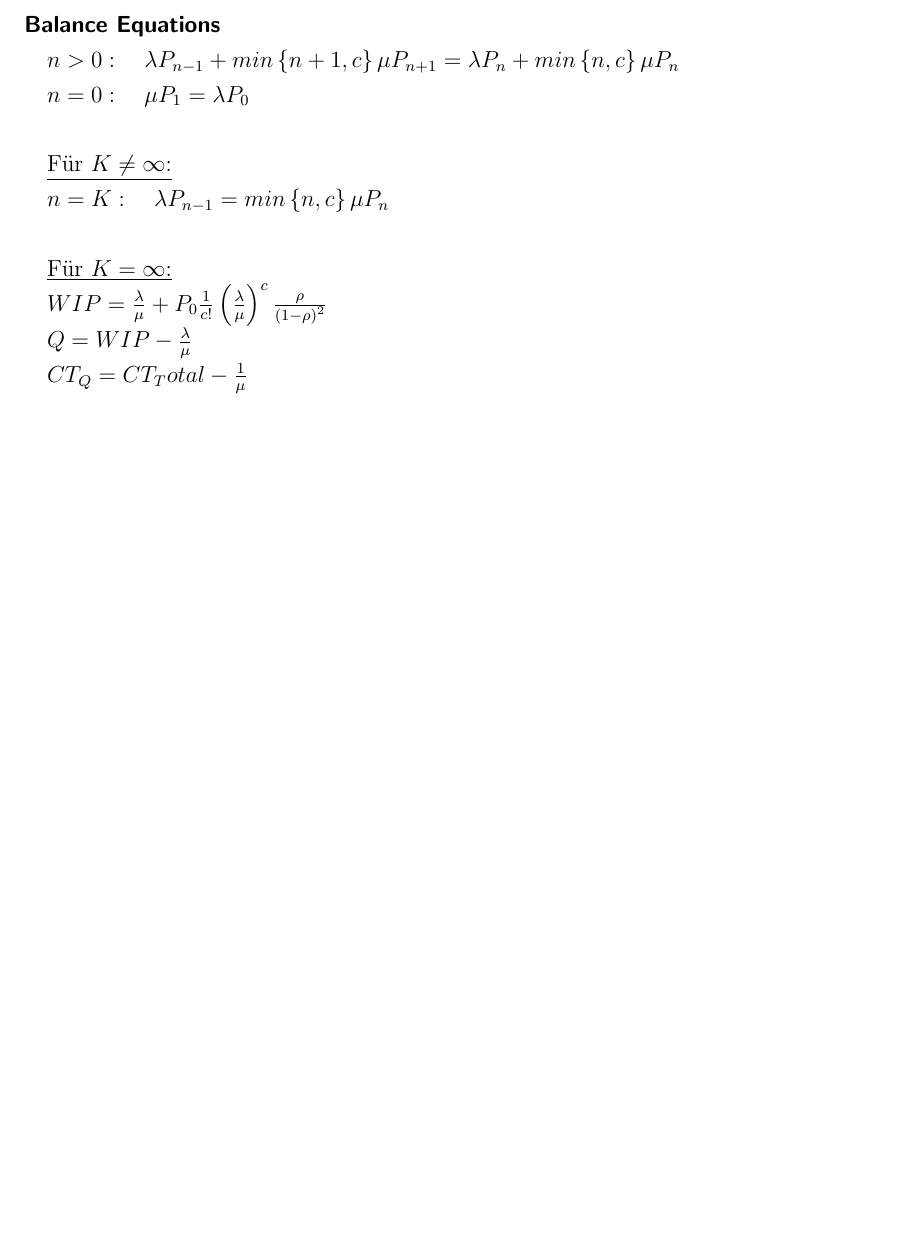
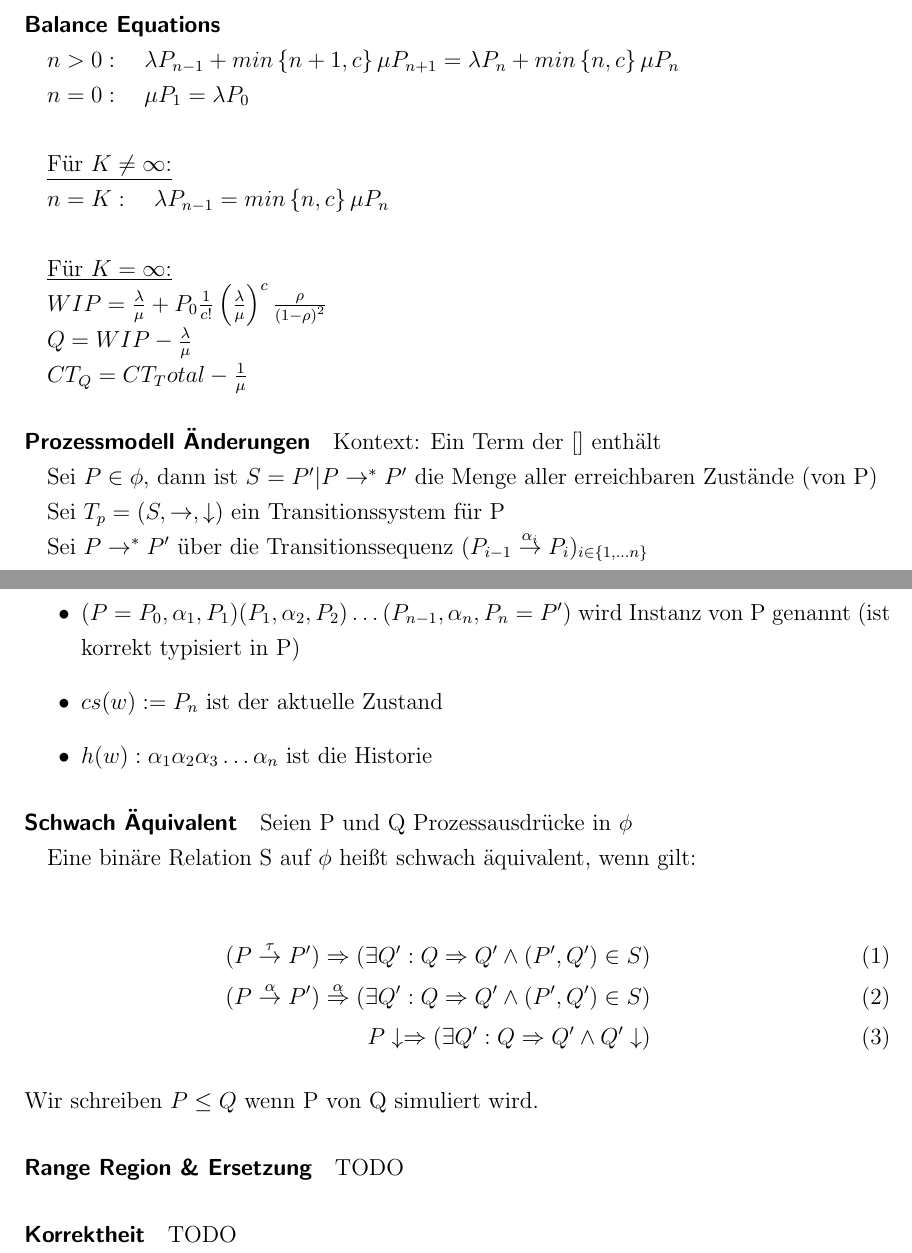
Before and after one commit to thiko/bpm-cheat-sheet, a LaTeX document (BPM_Formulars.tex): part of page 2 of 2 before the commit and two parts of pages 2 and 3 of 3 after it, the two joined at a grey line, cut so that both start at the same text, the shorter picture padded with empty space. Compiled offline with pdfLaTeX.

Commit message:
Ergänzungen für Kapitel 5 (von Thimo)

```diff
--- a/BPM_Formulars.tex
+++ b/BPM_Formulars.tex
@@ -130,4 +130,39 @@ $Q = WIP - \frac{\lambda}{\mu}$
 
 $CT_Q = CT_Total - \frac{1}{\mu}$
 
+\paragraph{Prozessmodell Änderungen}
+Kontext: Ein Term der [] enthält
+
+Sei $P \in \phi$, dann ist $S = {P' | P \rightarrow^* P'}$ die Menge aller erreichbaren Zustände (von P)
+
+Sei $T_p = (S , \rightarrow, \downarrow)$ ein Transitionssystem für P
+
+Sei $P \rightarrow^* P'$ über die Transitionssequenz $(P_{i-1} \overset{\alpha_i}{\rightarrow} P_i)_{i \in \{1, \dots n\}}$
+\begin{itemize}
+\item $(P = P_0, \alpha_1, P_1)(P_1, \alpha_2, P_2) \dots (P_{n-1}, \alpha_n, P_n = P')$ wird Instanz von P genannt (ist korrekt typisiert in P)
+\item $cs(w) := P_n$ ist der aktuelle Zustand
+\item $h(w): \alpha_1\alpha_2\alpha_3 \dots \alpha_n$ ist die Historie
+\end{itemize}
+
+\subparagraph{Schwach Äquivalent}
+
+Seien P und Q Prozessausdrücke in $\phi$
+
+Eine binäre Relation S auf $\phi$ heißt schwach äquivalent, wenn gilt:
+
+\begin{eqnarray}
+(P \overset{\tau}{\rightarrow} P') \Rightarrow (\exists Q': Q \Rightarrow Q' \wedge (P', Q') \in S) \\
+(P \overset{\alpha}{\rightarrow} P') \overset{\alpha}{\Rightarrow} (\exists Q': Q \Rightarrow Q' \wedge (P', Q') \in S) \\
+P \downarrow \Rightarrow (\exists Q':Q \Rightarrow Q' \wedge Q' \downarrow)
+\end{eqnarray}
+Wir schreiben $P \leq Q$ wenn P von Q simuliert wird.
+
+\subparagraph{Range Region \& Ersetzung}
+TODO
+
+\subparagraph{Korrektheit}
+TODO
+
+
+
 \end{document}
```
